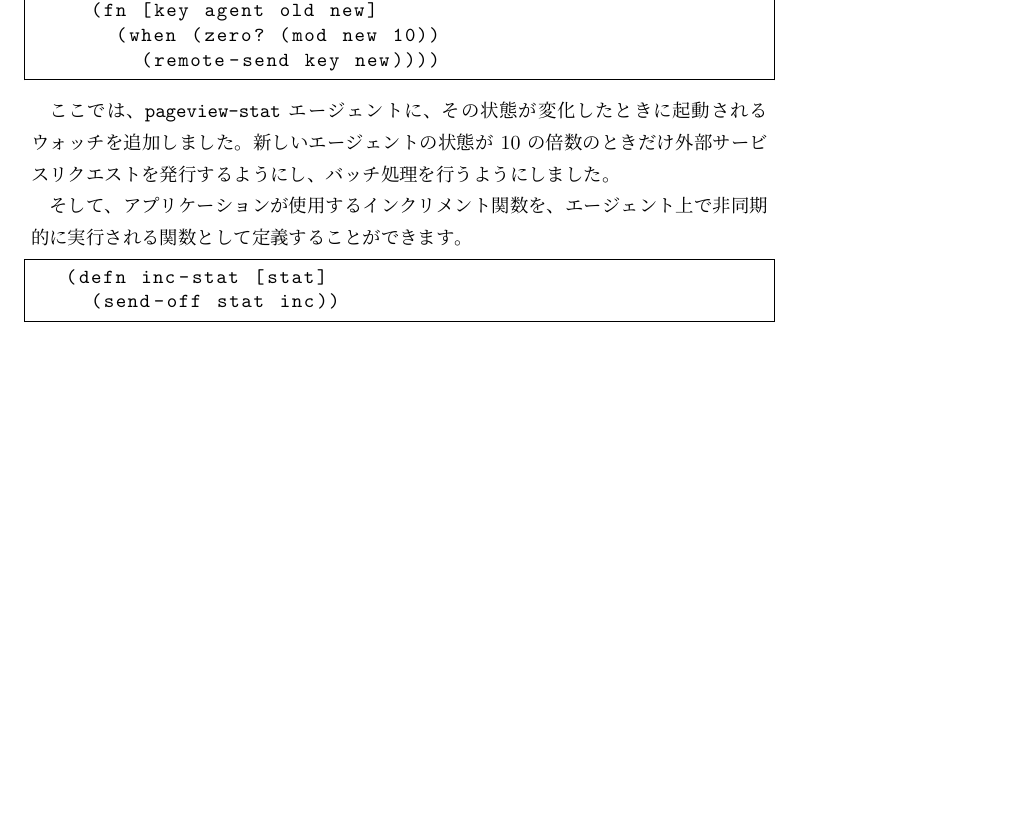
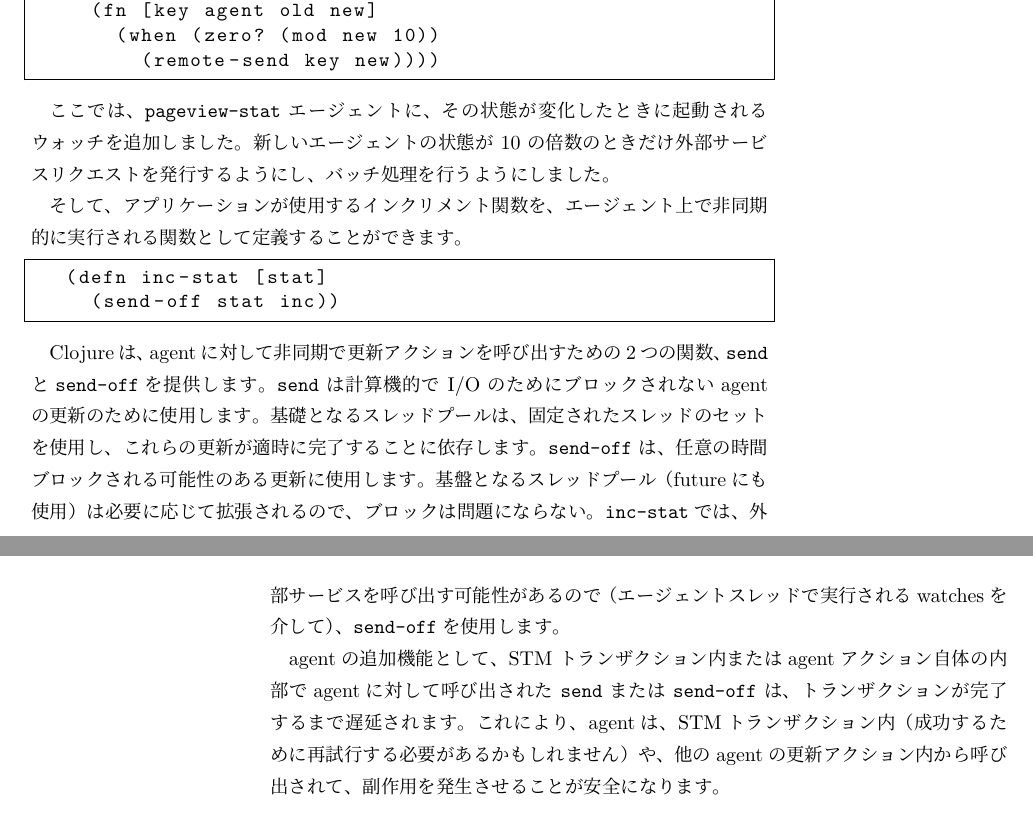
Before and after one commit to ichisemasashi/clojure_books, a LaTeX book (Clojure_Applied/ClojureApplied.tex, which reads Clojure_Applied/002-005-001.tex): part of page 87 of 92 before the commit and two parts of pages 87 and 88 of 92 after it, the two joined at a grey line, cut so that both start at the same text, the shorter picture padded with empty space. Compiled offline with pLaTeX and dvipdfmx; a LaTeX package or settings file that is missing is left out.

Commit message:
[wip][jp] Clojure Applied ch05 section01

```diff
--- a/Clojure_Applied/002-005-001.tex
+++ b/Clojure_Applied/002-005-001.tex
@@ -66,3 +66,7 @@ agentの更新ごとにリモートサービスを呼び出すのではなく、
 (defn inc-stat [stat]
   (send-off stat inc))
 \end{lstlisting}
+
+Clojureは、agentに対して非同期で更新アクションを呼び出すための2つの関数、\texttt{send}と\texttt{send-off}を提供します。\texttt{send} は計算機的で I/O のためにブロックされないagentの更新のために使用します。基礎となるスレッドプールは、固定されたスレッドのセットを使用し、これらの更新が適時に完了することに依存します。\texttt{send-off} は、任意の時間ブロックされる可能性のある更新に使用します。基盤となるスレッドプール（futureにも使用）は必要に応じて拡張されるので、ブロックは問題にならない。\texttt{inc-stat}では、外部サービスを呼び出す可能性があるので（エージェントスレッドで実行されるwatchesを介して）、\texttt{send-off}を使用します。
+
+agentの追加機能として、STM トランザクション内またはagentアクション自体の内部でagentに対して呼び出された \texttt{send} または \texttt{send-off} は、トランザクションが完了するまで遅延されます。これにより、agentは、STMトランザクション内（成功するために再試行する必要があるかもしれません）や、他のagentの更新アクション内から呼び出されて、副作用を発生させることが安全になります。
```
